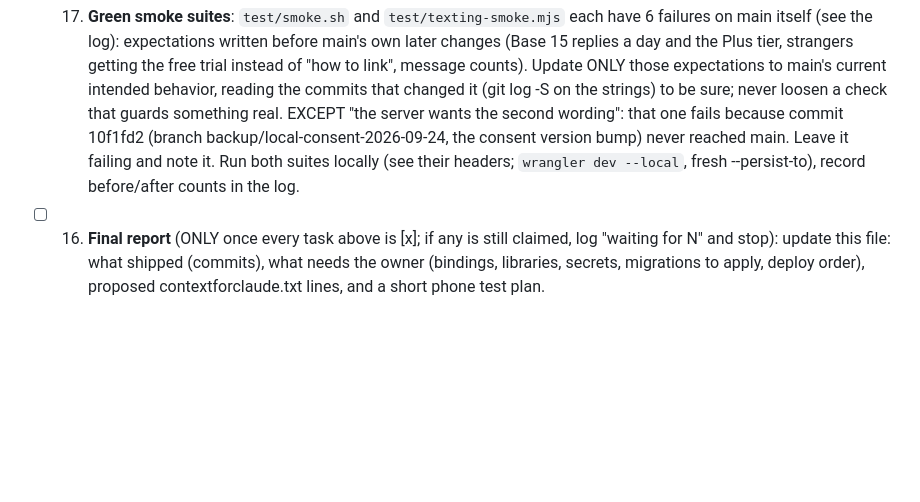
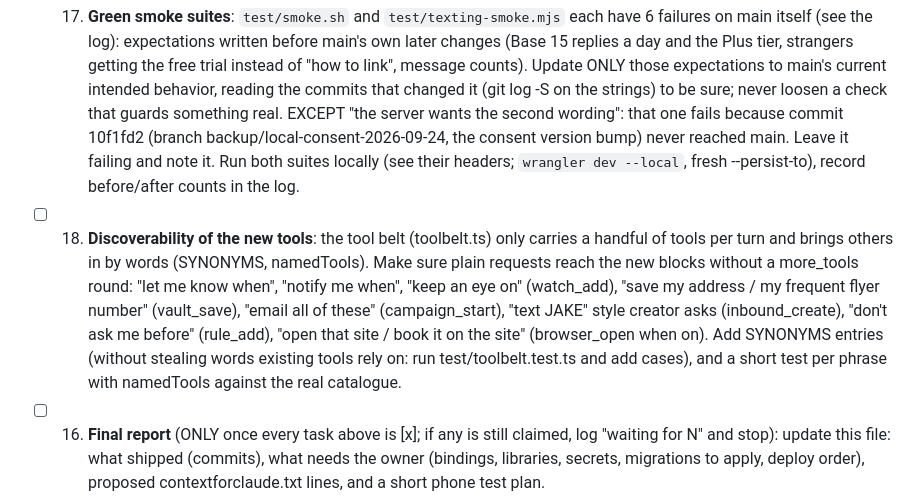
Before and after one commit to edgeformmedia-pixel/ovoa-app, a Markdown page: docs/claude-overnight.md, the part around the change. Rendered like a GitHub page; blank space fills up the shorter version.

Commit message:
Plan: task 18 (make the new tools reachable from plain requests)
Co-Authored-By: Claude Opus 5.5 <noreply@anthropic.com>

```diff
--- a/docs/claude-overnight.md
+++ b/docs/claude-overnight.md
@@ -123,6 +123,13 @@ The owner is away. Work happens on this branch only; a human reviews, merges and
       commit 10f1fd2 (branch backup/local-consent-2026-09-24, the consent version bump) never reached main. Leave it
       failing and note it. Run both suites locally (see their headers; `wrangler dev --local`, fresh --persist-to),
       record before/after counts in the log.
+- [ ] 18. **Discoverability of the new tools**: the tool belt (toolbelt.ts) only carries a handful of tools per turn and
+      brings others in by words (SYNONYMS, namedTools). Make sure plain requests reach the new blocks without a
+      more_tools round: "let me know when", "notify me when", "keep an eye on" (watch_add), "save my address / my
+      frequent flyer number" (vault_save), "email all of these" (campaign_start), "text JAKE" style creator asks
+      (inbound_create), "don't ask me before" (rule_add), "open that site / book it on the site" (browser_open when on).
+      Add SYNONYMS entries (without stealing words existing tools rely on: run test/toolbelt.test.ts and add cases), and
+      a short test per phrase with namedTools against the real catalogue.
 - [ ] 16. **Final report** (ONLY once every task above is [x]; if any is still claimed, log "waiting for N" and stop): update this file: what shipped (commits), what needs the owner (bindings, libraries,
       secrets, migrations to apply, deploy order), proposed contextforclaude.txt lines, and a short phone test plan.
 
```
